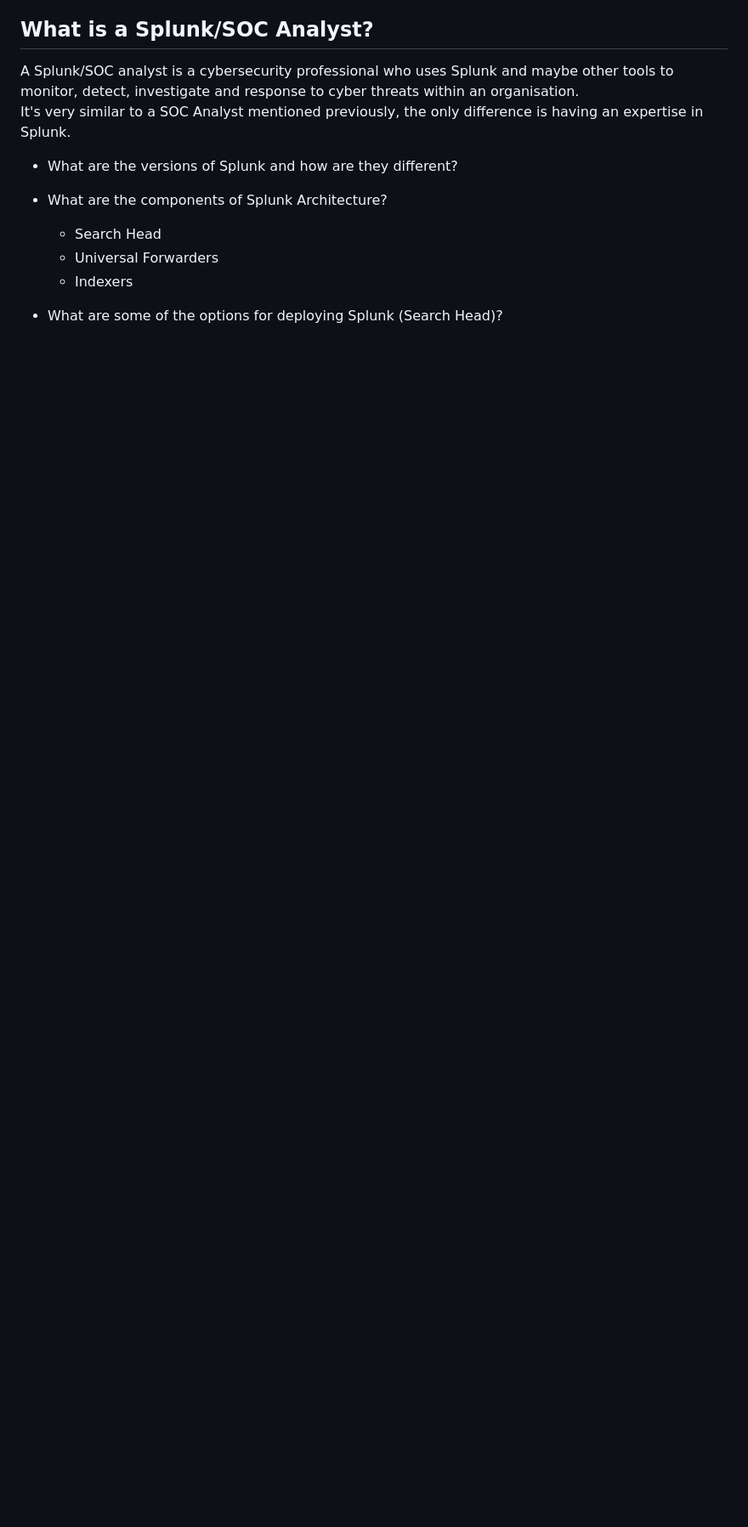
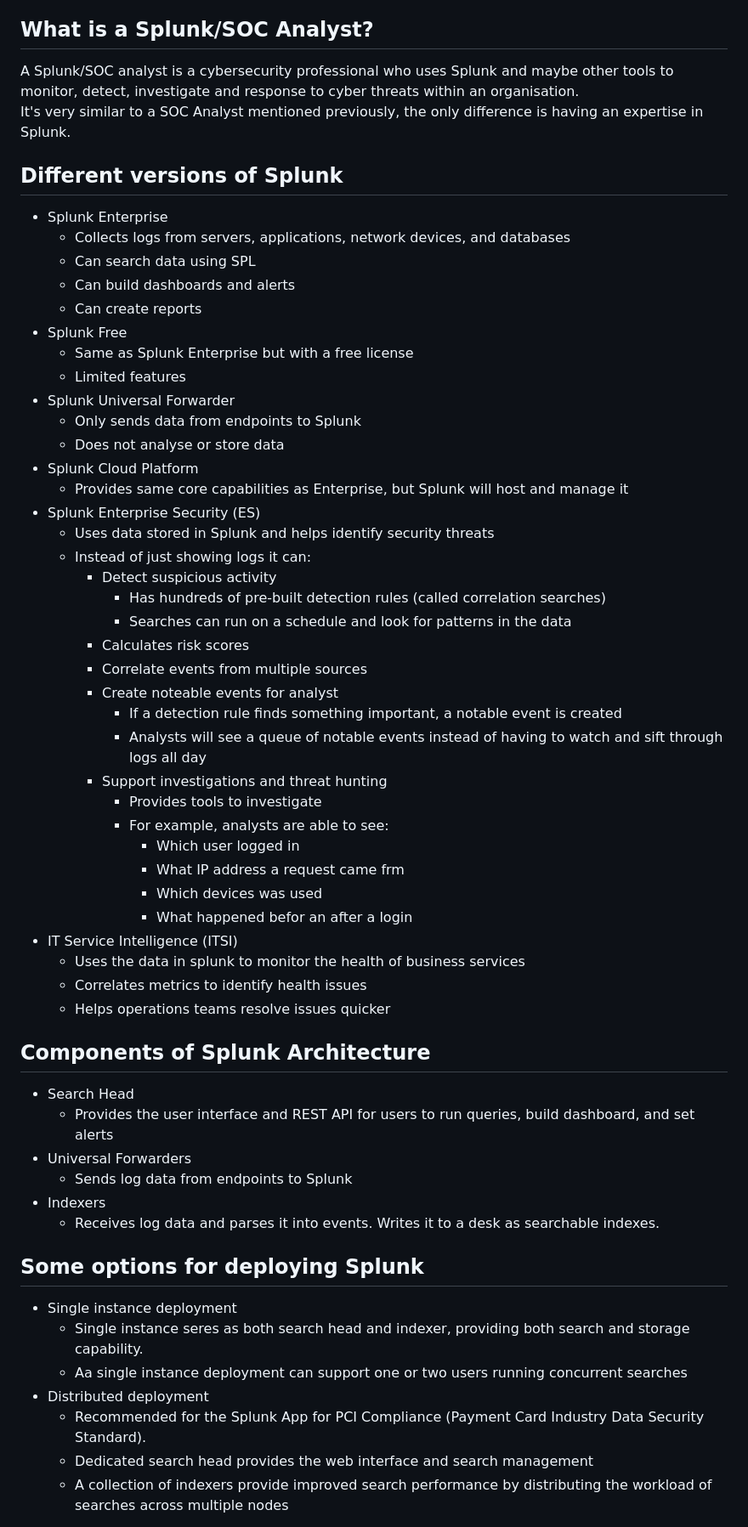
Before and after one commit to Wahab-Sparta/Training, a Markdown page: Splunk_Upskilling/SOC_and_Splunk.md, the part around one of its changes. Shown at 85% size. Rendered like a GitHub page; blank space fills up the shorter version.

```diff
--- a/Splunk_Upskilling/SOC_and_Splunk.md
+++ b/Splunk_Upskilling/SOC_and_Splunk.md
@@ -305,12 +312,58 @@ Organisations have chosen to use Splunk for many reasons:
 A Splunk/SOC analyst is a cybersecurity professional who uses Splunk and maybe other tools to monitor, detect, investigate and response to cyber threats within an organisation.
 It's very similar to a SOC Analyst mentioned previously, the only difference is having an expertise in Splunk.
 
-* What are the versions of Splunk and how are they different?
+## Different versions of Splunk
 
-* What are the components of Splunk Architecture?
+* Splunk Enterprise
+  * Collects logs from servers, applications, network devices, and databases
+  * Can search data using SPL
+  * Can build dashboards and alerts
+  * Can create reports
+* Splunk Free
+  * Same as Splunk Enterprise but with a free license
+  * Limited features
+* Splunk Universal Forwarder
+  * Only sends data from endpoints to Splunk
+  * Does not analyse or store data
+* Splunk Cloud Platform
+  * Provides same core capabilities as Enterprise, but Splunk will host and manage it
+* Splunk Enterprise Security (ES)
+  * Uses data stored in Splunk and helps identify security threats
+  * Instead of just showing logs it can:
+    * Detect suspicious activity
+      * Has hundreds of pre-built detection rules (called correlation searches)
+      * Searches can run on a schedule and look for patterns in the data
+    * Calculates risk scores
+    * Correlate events from multiple sources
+    * Create noteable events for analyst
+      * If a detection rule finds something important, a notable event is created
+      * Analysts will see a queue of notable events instead of having to watch and sift through logs all day
+    * Support investigations and threat hunting
+      * Provides tools to investigate
+      * For example, analysts are able to see:
+        * Which user logged in
+        * What IP address a request came frm
+        * Which devices was used
+        * What happened befor an after a login
+* IT Service Intelligence (ITSI)
+  * Uses the data in splunk to monitor the health of business services
+  * Correlates metrics to identify health issues
+  * Helps operations teams resolve issues quicker
+
+## Components of Splunk Architecture
   * Search Head
+    * Provides the user interface and REST API for users to run queries, build dashboard, and set alerts
   * Universal Forwarders
+    * Sends log data from endpoints to Splunk
   * Indexers
+    * Receives log data and parses it into events. Writes it to a desk as searchable indexes.
 
-* What are some of the options for deploying Splunk (Search Head)?
+## Some options for deploying Splunk
+* Single instance deployment
+  * Single instance seres as both search head and indexer, providing both search and storage capability.
+  * Aa single instance deployment can support one or two users running concurrent searches
+* Distributed deployment
+  * Recommended for the Splunk App for PCI Compliance (Payment Card Industry Data Security Standard).
+  * Dedicated search head provides the web interface and search management
+  * A collection of indexers provide improved search performance by distributing the workload of searches across multiple nodes
 
```
Also changed, not shown: other parts of Splunk_Upskilling/SOC_and_Splunk.md (+38 -5 lines).
